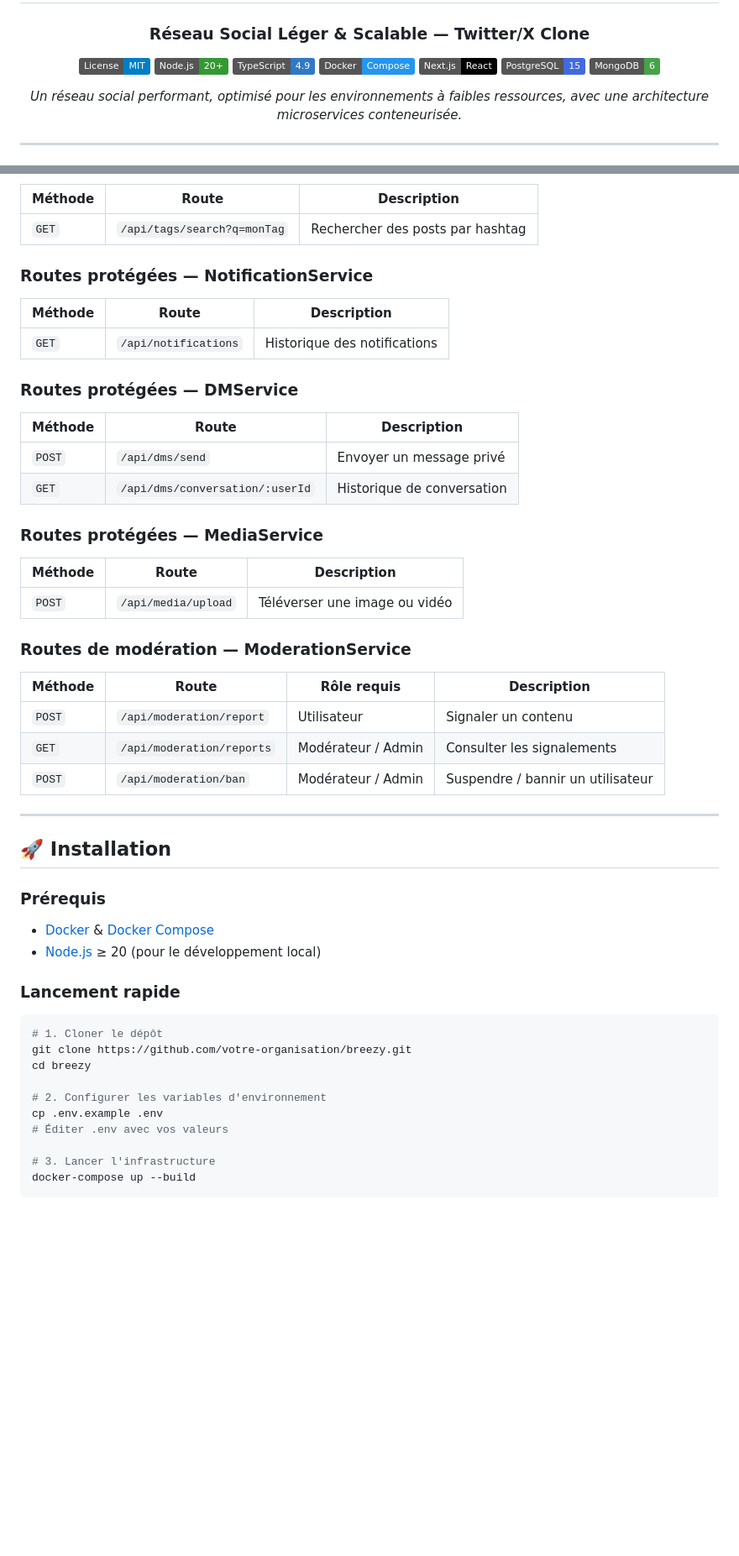
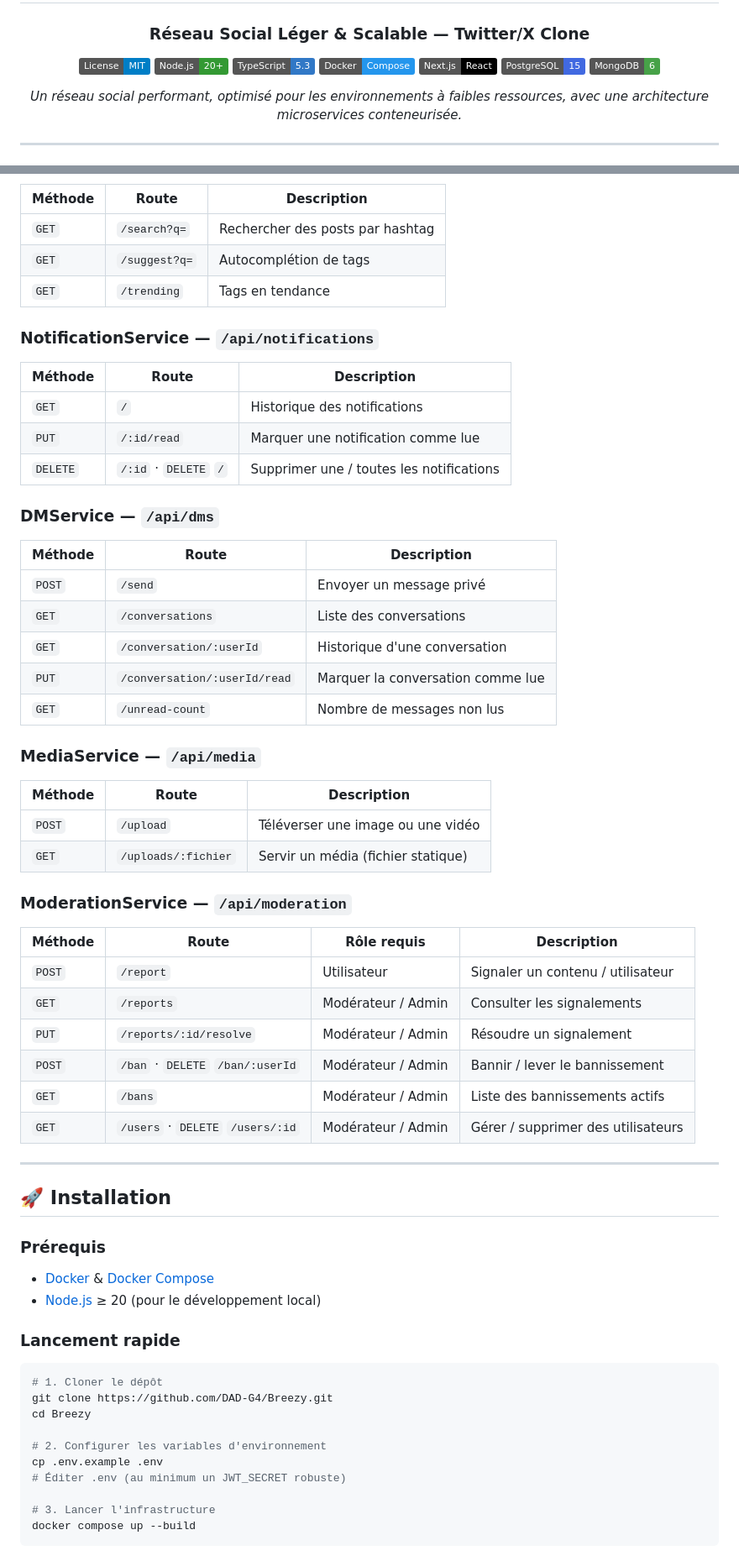
Before and after one commit to DAD-G4/Breezy, a Markdown page: README.md, 2 parts joined by grey strips. Shown at 84% size. GitHub-like rendering; badges without logos; blank space fills up the shorter version.

````diff
--- a/README.md
+++ b/README.md
@@ -6,7 +6,7 @@
 
 [![License: MIT](https://img.shields.io/badge/License-MIT-blue.svg)](LICENSE)
 [![Node.js](https://img.shields.io/badge/Node.js-20+-339933?logo=node.js&logoColor=white)](https://nodejs.org)
-[![TypeScript](https://img.shields.io/badge/TypeScript-4.9-3178C6?logo=typescript&logoColor=white)](https://www.typescriptlang.org)
+[![TypeScript](https://img.shields.io/badge/TypeScript-5.3-3178C6?logo=typescript&logoColor=white)](https://www.typescriptlang.org)
 [![Docker](https://img.shields.io/badge/Docker-Compose-2496ED?logo=docker&logoColor=white)](https://www.docker.com)
 [![Next.js](https://img.shields.io/badge/Next.js-React-000000?logo=next.js&logoColor=white)](https://nextjs.org)
 [![PostgreSQL](https://img.shields.io/badge/PostgreSQL-15-4169E1?logo=postgresql&logoColor=white)](https://www.postgresql.org)
@@ -298,34 +332,45 @@ Toutes les requêtes passent par l'**API Gateway (Nginx)**. Les routes protégé
 
 | Méthode | Route | Description |
 |---------|-------|-------------|
-| `GET` | `/api/tags/search?q=monTag` | Rechercher des posts par hashtag |
+| `GET` | `/search?q=` | Rechercher des posts par hashtag |
+| `GET` | `/suggest?q=` | Autocomplétion de tags |
+| `GET` | `/trending` | Tags en tendance |
 
-### Routes protégées — NotificationService
+### NotificationService — `/api/notifications`
 
 | Méthode | Route | Description |
 |---------|-------|-------------|
-| `GET` | `/api/notifications` | Historique des notifications |
+| `GET` | `/` | Historique des notifications |
+| `PUT` | `/:id/read` | Marquer une notification comme lue |
+| `DELETE` | `/:id` · `DELETE` `/` | Supprimer une / toutes les notifications |
 
-### Routes protégées — DMService
+### DMService — `/api/dms`
 
 | Méthode | Route | Description |
 |---------|-------|-------------|
-| `POST` | `/api/dms/send` | Envoyer un message privé |
-| `GET` | `/api/dms/conversation/:userId` | Historique de conversation |
+| `POST` | `/send` | Envoyer un message privé |
+| `GET` | `/conversations` | Liste des conversations |
+| `GET` | `/conversation/:userId` | Historique d'une conversation |
+| `PUT` | `/conversation/:userId/read` | Marquer la conversation comme lue |
+| `GET` | `/unread-count` | Nombre de messages non lus |
 
-### Routes protégées — MediaService
+### MediaService — `/api/media`
 
 | Méthode | Route | Description |
 |---------|-------|-------------|
-| `POST` | `/api/media/upload` | Téléverser une image ou vidéo |
+| `POST` | `/upload` | Téléverser une image ou une vidéo |
+| `GET` | `/uploads/:fichier` | Servir un média (fichier statique) |
 
-### Routes de modération — ModerationService
+### ModerationService — `/api/moderation`
 
 | Méthode | Route | Rôle requis | Description |
 |---------|-------|-------------|-------------|
-| `POST` | `/api/moderation/report` | Utilisateur | Signaler un contenu |
-| `GET` | `/api/moderation/reports` | Modérateur / Admin | Consulter les signalements |
-| `POST` | `/api/moderation/ban` | Modérateur / Admin | Suspendre / bannir un utilisateur |
+| `POST` | `/report` | Utilisateur | Signaler un contenu / utilisateur |
+| `GET` | `/reports` | Modérateur / Admin | Consulter les signalements |
+| `PUT` | `/reports/:id/resolve` | Modérateur / Admin | Résoudre un signalement |
+| `POST` | `/ban` · `DELETE` `/ban/:userId` | Modérateur / Admin | Bannir / lever le bannissement |
+| `GET` | `/bans` | Modérateur / Admin | Liste des bannissements actifs |
+| `GET` | `/users` · `DELETE` `/users/:id` | Modérateur / Admin | Gérer / supprimer des utilisateurs |
 
 ---
 
@@ -340,15 +385,15 @@ Toutes les requêtes passent par l'**API Gateway (Nginx)**. Les routes protégé
 
 ```bash
 # 1. Cloner le dépôt
-git clone https://github.com/votre-organisation/breezy.git
-cd breezy
+git clone https://github.com/DAD-G4/Breezy.git
+cd Breezy
 
 # 2. Configurer les variables d'environnement
 cp .env.example .env
-# Éditer .env avec vos valeurs
+# Éditer .env (au minimum un JWT_SECRET robuste)
 
 # 3. Lancer l'infrastructure
-docker-compose up --build
+docker compose up --build
 ```
 
 L'application est accessible sur **`http://localhost`** via l'API Gateway Nginx.
````
Also changed, not shown: other parts of README.md (+97 -47 lines).
